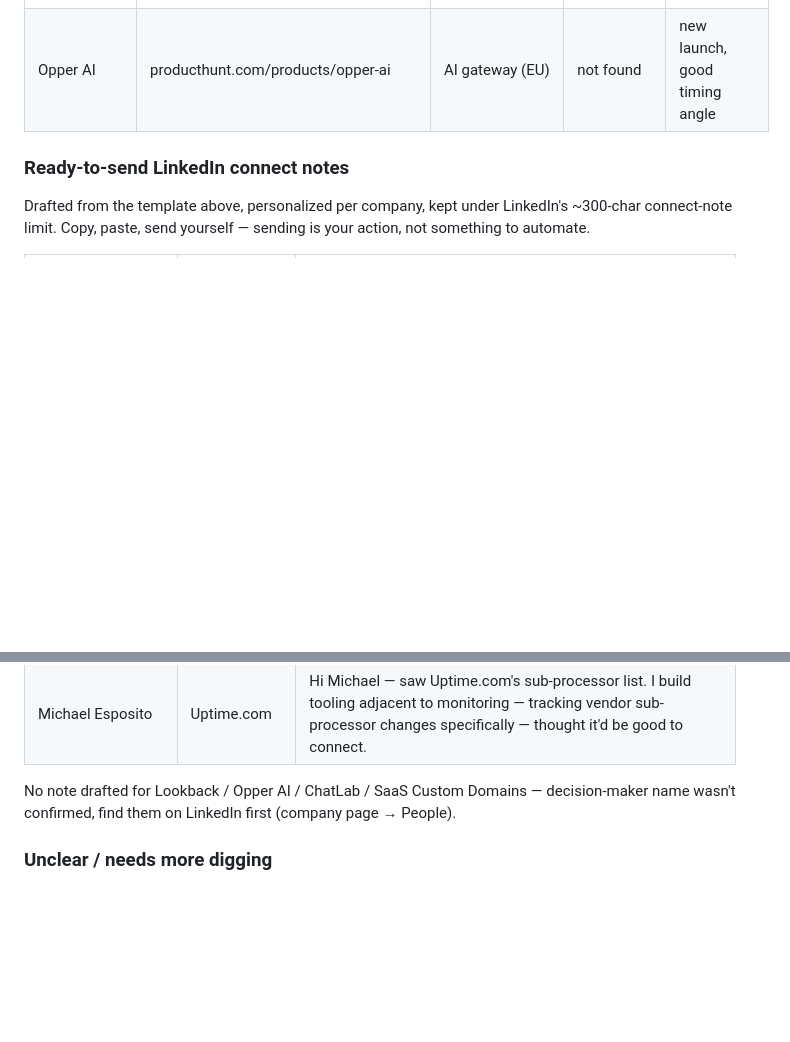
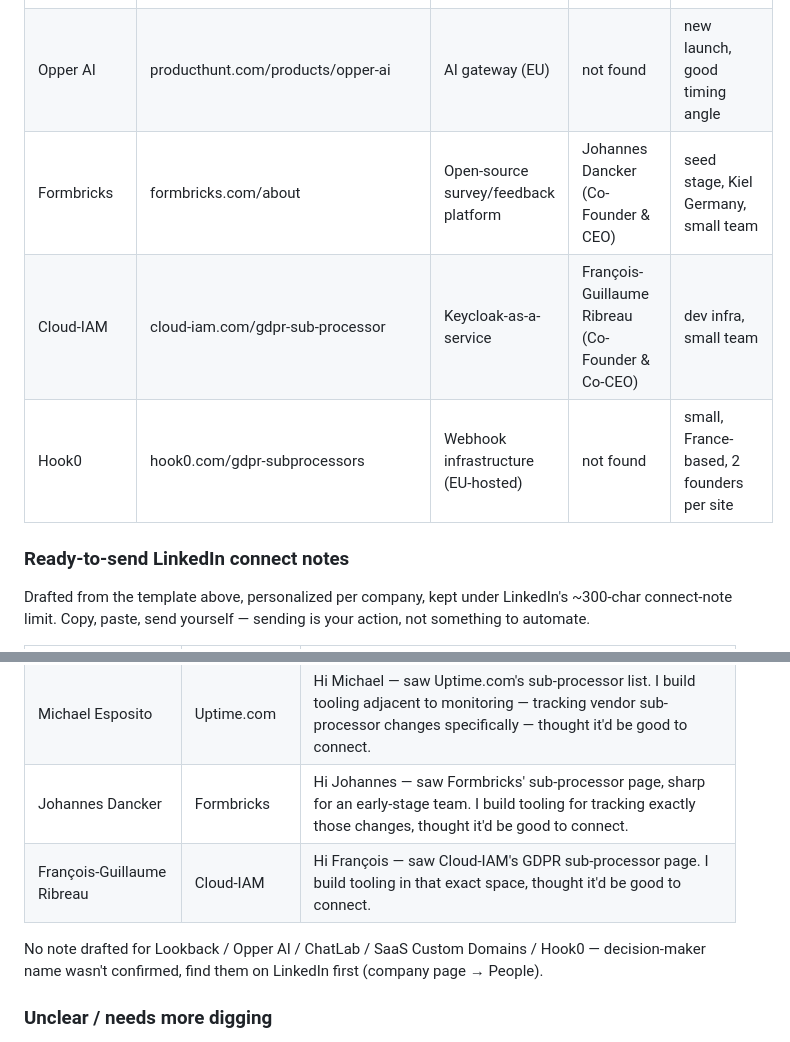
Before and after one commit to flanagans1989/truthpage, a Markdown page: GROWTH.md, 2 parts joined by grey strips. Drawn GitHub-style; blank space fills up the shorter version.

Commit message:
GROWTH.md: expand prospect list to 20, add 2 more connect notes
New candidates: Formbricks, Cloud-IAM, Hook0 (webhook infra, dev
tools, small/seed-stage teams). Connect notes drafted for the two
with confirmed decision-makers.

Co-Authored-By: Claude Sonnet 5 <noreply@anthropic.com>
Claude-Session: https://claude.ai/code/session_01PUn6athLY2GMmjiATh2As6

```diff
--- a/GROWTH.md
+++ b/GROWTH.md
@@ -114,6 +114,9 @@ Verify company size + get email via LinkedIn or Hunter/Apollo before outreach.
 | ChatLab | chatlab.com/subprocessors | AI chatbot for support/sales | not found | Swiss, unfunded, small |
 | Lookback | help.lookback.io | User research | unclear (conflicting search results) | verify before contacting |
 | Opper AI | producthunt.com/products/opper-ai | AI gateway (EU) | not found | new launch, good timing angle |
+| Formbricks | formbricks.com/about | Open-source survey/feedback platform | Johannes Dancker (Co-Founder & CEO) | seed stage, Kiel Germany, small team |
+| Cloud-IAM | cloud-iam.com/gdpr-sub-processor | Keycloak-as-a-service | François-Guillaume Ribreau (Co-Founder & Co-CEO) | dev infra, small team |
+| Hook0 | hook0.com/gdpr-subprocessors | Webhook infrastructure (EU-hosted) | not found | small, France-based, 2 founders per site |
 
 ### Ready-to-send LinkedIn connect notes
 
@@ -135,9 +138,11 @@ something to automate.
 | Johannes Karjula | Trustmary | Hi Johannes — saw Trustmary's sub-processor list. I build tooling for tracking vendor sub-processor changes, thought it'd be good to connect. |
 | Mo Naser | SmartSurvey | Hi Mo — saw SmartSurvey's sub-processor page. I work on tooling in that exact space, thought it'd be good to connect. |
 | Michael Esposito | Uptime.com | Hi Michael — saw Uptime.com's sub-processor list. I build tooling adjacent to monitoring — tracking vendor sub-processor changes specifically — thought it'd be good to connect. |
+| Johannes Dancker | Formbricks | Hi Johannes — saw Formbricks' sub-processor page, sharp for an early-stage team. I build tooling for tracking exactly those changes, thought it'd be good to connect. |
+| François-Guillaume Ribreau | Cloud-IAM | Hi François — saw Cloud-IAM's GDPR sub-processor page. I build tooling in that exact space, thought it'd be good to connect. |
 
-No note drafted for Lookback / Opper AI / ChatLab / SaaS Custom Domains — decision-maker
-name wasn't confirmed, find them on LinkedIn first (company page → People).
+No note drafted for Lookback / Opper AI / ChatLab / SaaS Custom Domains / Hook0 —
+decision-maker name wasn't confirmed, find them on LinkedIn first (company page → People).
 
 ### Unclear / needs more digging
 
```
